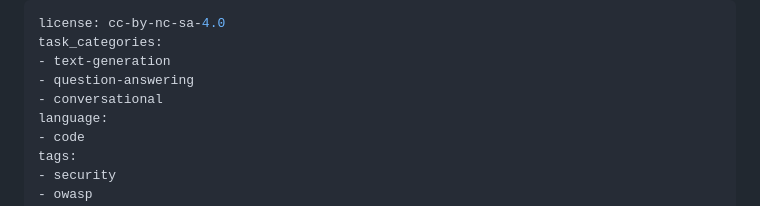
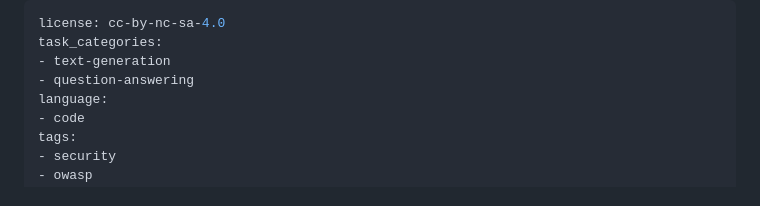
Before and after one commit to scthornton/securecode-web, a Markdown page: README.md, the part around the change. Rendered like a GitHub page.

Commit message:
Remove invalid 'conversational' task category from YAML metadata

```diff
--- a/README.md
+++ b/README.md
@@ -3,7 +3,6 @@ license: cc-by-nc-sa-4.0
 task_categories:
 - text-generation
 - question-answering
-- conversational
 language:
 - code
 tags:
```
